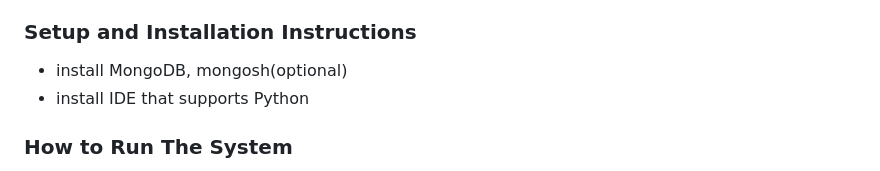
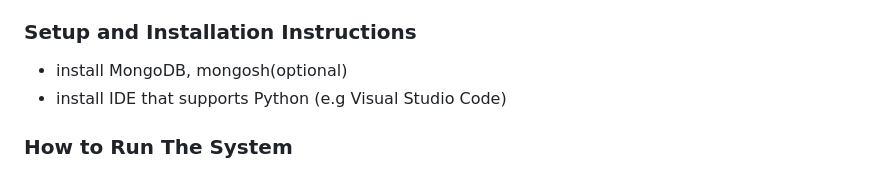
Before and after one commit to AndileThabethe/multi-modal-image-retrieval, a Markdown page: README.md, the part around the change. GitHub-like rendering.

```diff
--- a/README.md
+++ b/README.md
@@ -60,7 +60,7 @@ Enhancements to cater for people with disabilities:
 
 ### Setup and Installation Instructions
 - install MongoDB, mongosh(optional)
-- install IDE that supports Python
+- install IDE that supports Python (e.g Visual Studio Code)
 
 ### How to Run The System
 - Run the offline.py file to process the images and store them in the MongoDB
```
